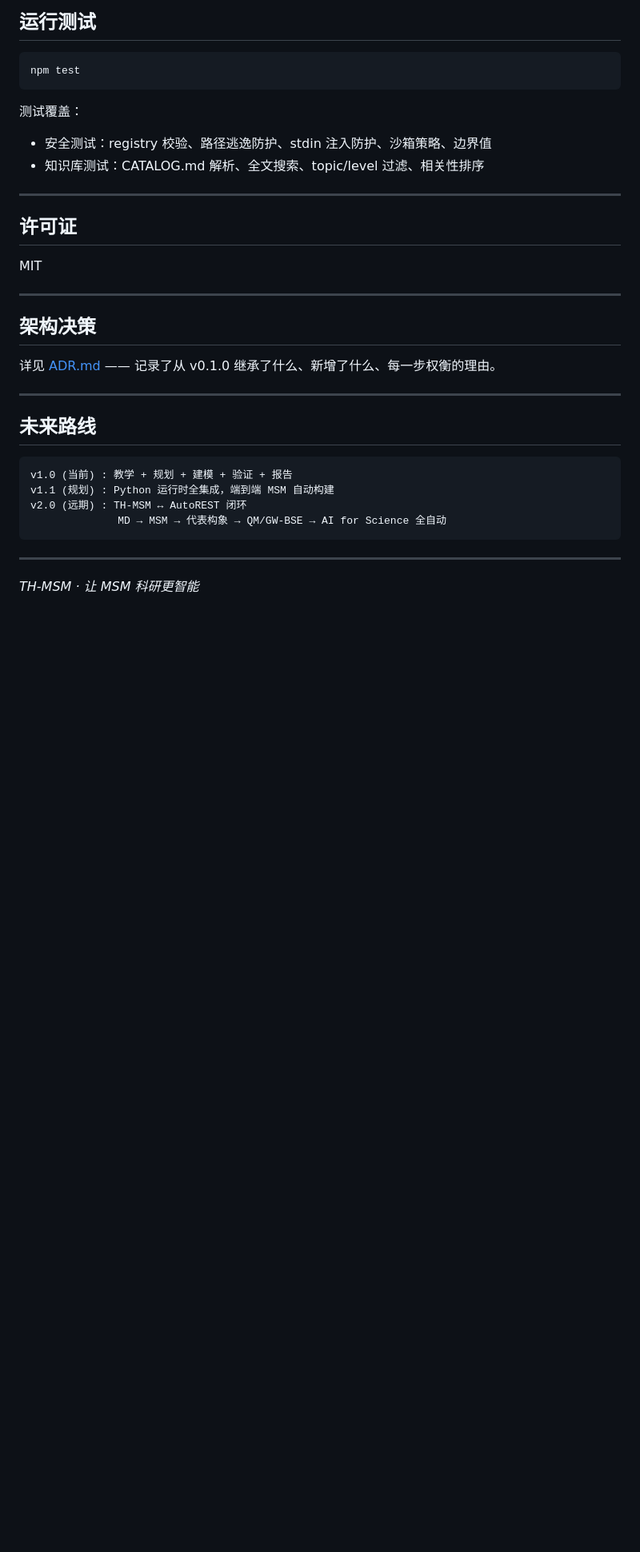
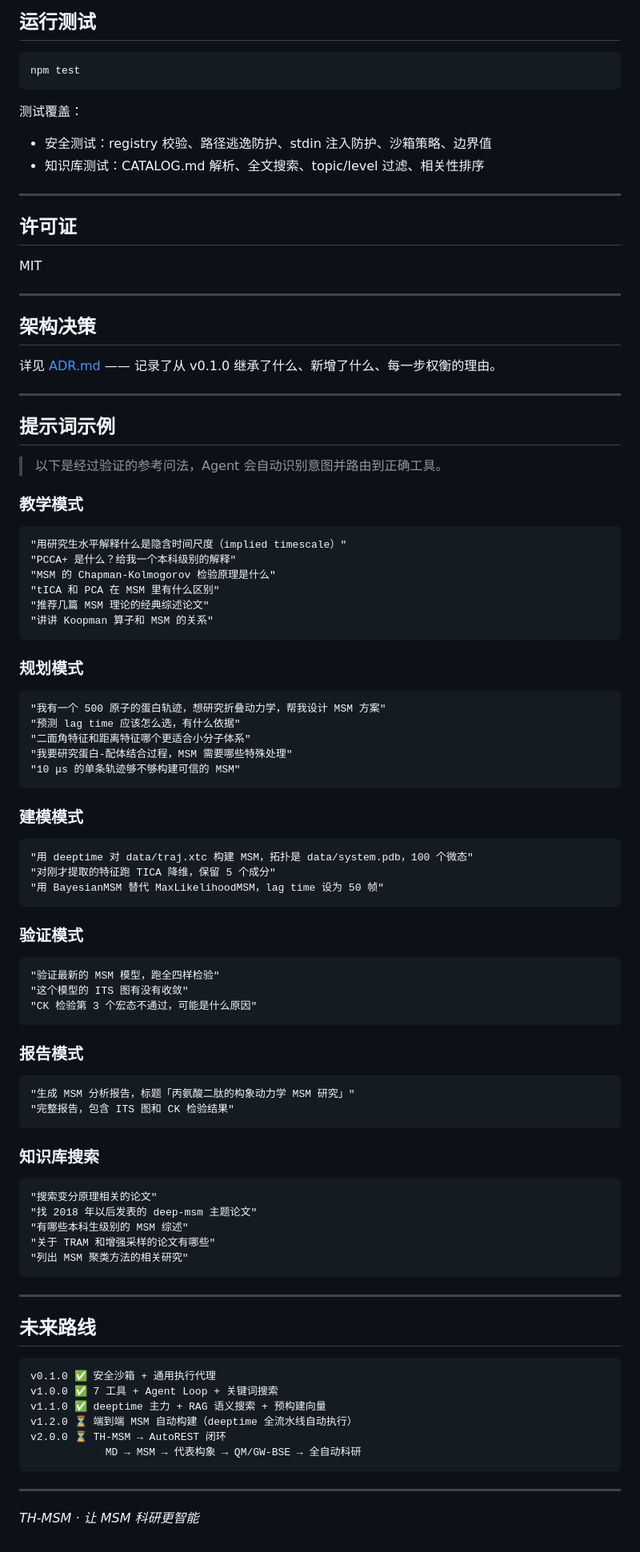
Before and after one commit to masterTHou/TH-MSM-DSH, a Markdown page: README.md, the part around one of its changes. Shown at 80% size. Drawn GitHub-style; blank space fills up the shorter version.

Commit message:
docs: finalize v1.1.0 README — highlight table, prompt tutorials, deeptime timeline

````diff
--- a/README.md
+++ b/README.md
@@ -326,13 +334,75 @@ MIT
 
 ---
 
+## 提示词示例
+
+> 以下是经过验证的参考问法，Agent 会自动识别意图并路由到正确工具。
+
+### 教学模式
+
+```
+"用研究生水平解释什么是隐含时间尺度（implied timescale）"
+"PCCA+ 是什么？给我一个本科级别的解释"
+"MSM 的 Chapman-Kolmogorov 检验原理是什么"
+"tICA 和 PCA 在 MSM 里有什么区别"
+"推荐几篇 MSM 理论的经典综述论文"
+"讲讲 Koopman 算子和 MSM 的关系"
+```
+
+### 规划模式
+
+```
+"我有一个 500 原子的蛋白轨迹，想研究折叠动力学，帮我设计 MSM 方案"
+"预测 lag time 应该怎么选，有什么依据"
+"二面角特征和距离特征哪个更适合小分子体系"
+"我要研究蛋白-配体结合过程，MSM 需要哪些特殊处理"
+"10 μs 的单条轨迹够不够构建可信的 MSM"
+```
+
+### 建模模式
+
+```
+"用 deeptime 对 data/traj.xtc 构建 MSM，拓扑是 data/system.pdb，100 个微态"
+"对刚才提取的特征跑 TICA 降维，保留 5 个成分"
+"用 BayesianMSM 替代 MaxLikelihoodMSM，lag time 设为 50 帧"
+```
+
+### 验证模式
+
+```
+"验证最新的 MSM 模型，跑全四样检验"
+"这个模型的 ITS 图有没有收敛"
+"CK 检验第 3 个宏态不通过，可能是什么原因"
+```
+
+### 报告模式
+
+```
+"生成 MSM 分析报告，标题「丙氨酸二肽的构象动力学 MSM 研究」"
+"完整报告，包含 ITS 图和 CK 检验结果"
+```
+
+### 知识库搜索
+
+```
+"搜索变分原理相关的论文"
+"找 2018 年以后发表的 deep-msm 主题论文"
+"有哪些本科生级别的 MSM 综述"
+"关于 TRAM 和增强采样的论文有哪些"
+"列出 MSM 聚类方法的相关研究"
+```
+
+---
+
 ## 未来路线
 
 ```
-v1.0 (当前) : 教学 + 规划 + 建模 + 验证 + 报告
-v1.1 (规划) : Python 运行时全集成，端到端 MSM 自动构建
-v2.0 (远期) : TH-MSM ↔ AutoREST 闭环
-              MD → MSM → 代表构象 → QM/GW-BSE → AI for Science 全自动
+v0.1.0 ✅ 安全沙箱 + 通用执行代理
+v1.0.0 ✅ 7 工具 + Agent Loop + 关键词搜索
+v1.1.0 ✅ deeptime 主力 + RAG 语义搜索 + 预构建向量
+v1.2.0 ⏳ 端到端 MSM 自动构建（deeptime 全流水线自动执行）
+v2.0.0 ⏳ TH-MSM → AutoREST 闭环
+            MD → MSM → 代表构象 → QM/GW-BSE → 全自动科研
 ```
 
 ---
````
Also changed, not shown: other parts of README.md (+11 -3 lines).
